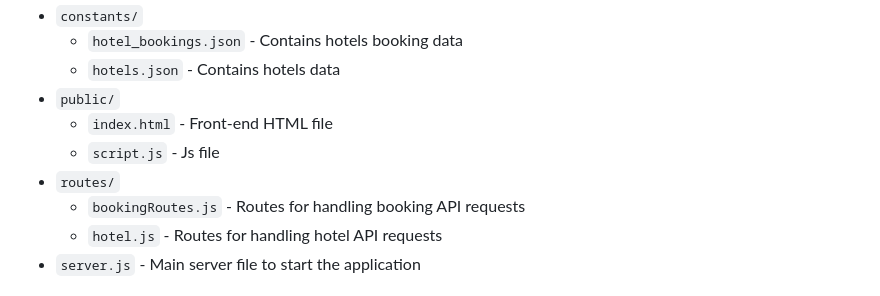
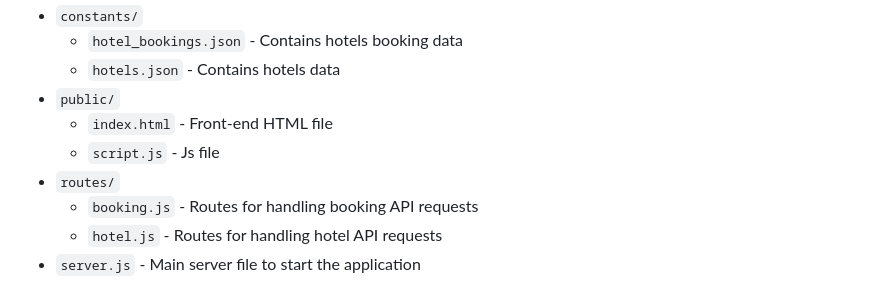
Before and after one commit to NaaziyaNayeem/hotelBooking, a Markdown page: Readme.md, the part around the change. GitHub-like rendering.

```diff
--- a/Readme.md
+++ b/Readme.md
@@ -22,7 +22,7 @@ The project is organized as follows:
   - `index.html` - Front-end HTML file
   - `script.js` - Js file
 - `routes/`
-  - `bookingRoutes.js` - Routes for handling booking API requests
+  - `booking.js` - Routes for handling booking API requests
   - `hotel.js` - Routes for handling hotel API requests
 - `server.js` - Main server file to start the application
 
```
